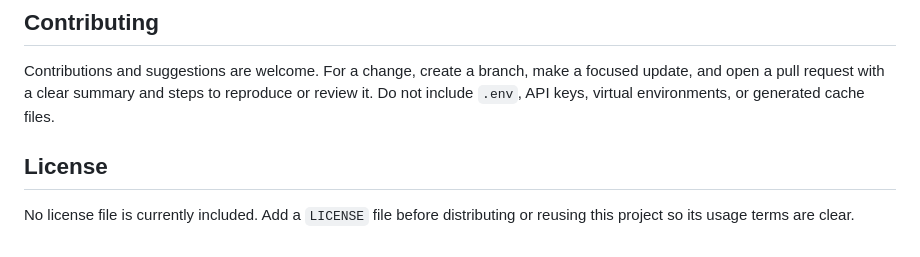
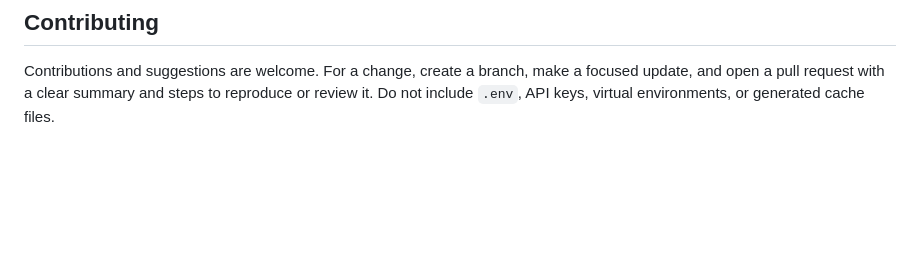
Before and after one commit to vivekkumars21/researchassistant, a Markdown page: README.md, the part around the change. Rendered like a GitHub page; blank space fills up the shorter version.

Commit message:
Remove license section from README
Removed license section from README.

```diff
--- a/README.md
+++ b/README.md
@@ -212,7 +212,3 @@ curl -X POST http://127.0.0.1:8000/api/research \
 ## Contributing
 
 Contributions and suggestions are welcome. For a change, create a branch, make a focused update, and open a pull request with a clear summary and steps to reproduce or review it. Do not include `.env`, API keys, virtual environments, or generated cache files.
-
-## License
-
-No license file is currently included. Add a `LICENSE` file before distributing or reusing this project so its usage terms are clear.
```
